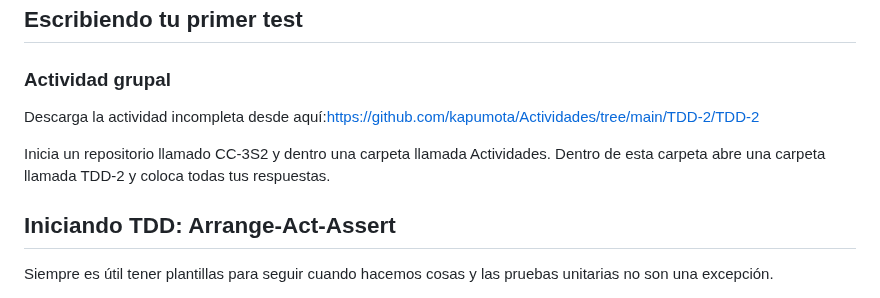
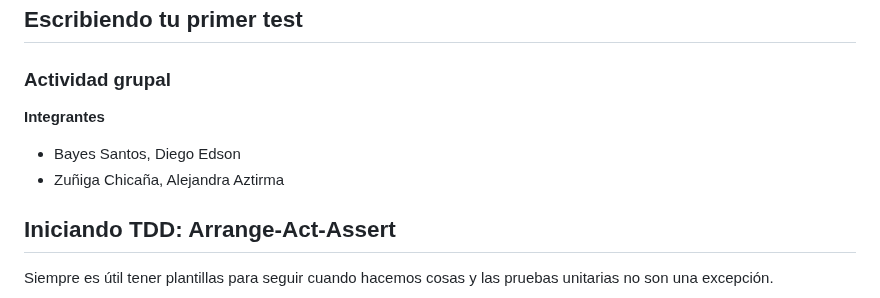
Before and after one commit to FixerDiegoB/CC3S2-2023.1, a Markdown page: Actividades/TDD-2/ActividadTDD-2.md, the part around the change. Drawn GitHub-style.

```diff
--- a/Actividades/TDD-2/ActividadTDD-2.md
+++ b/Actividades/TDD-2/ActividadTDD-2.md
@@ -2,9 +2,10 @@
 
 ###  Actividad grupal
 
-Descarga la actividad incompleta desde aquí:https://github.com/kapumota/Actividades/tree/main/TDD-2/TDD-2
+**Integrantes**
 
-Inicia un repositorio llamado CC-3S2 y dentro una carpeta llamada Actividades. Dentro de esta carpeta abre una carpeta llamada TDD-2 y coloca todas tus respuestas.
+- Bayes Santos, Diego Edson
+- Zuñiga Chicaña, Alejandra Aztirma
 
 
 ## Iniciando TDD: Arrange-Act-Assert
```
